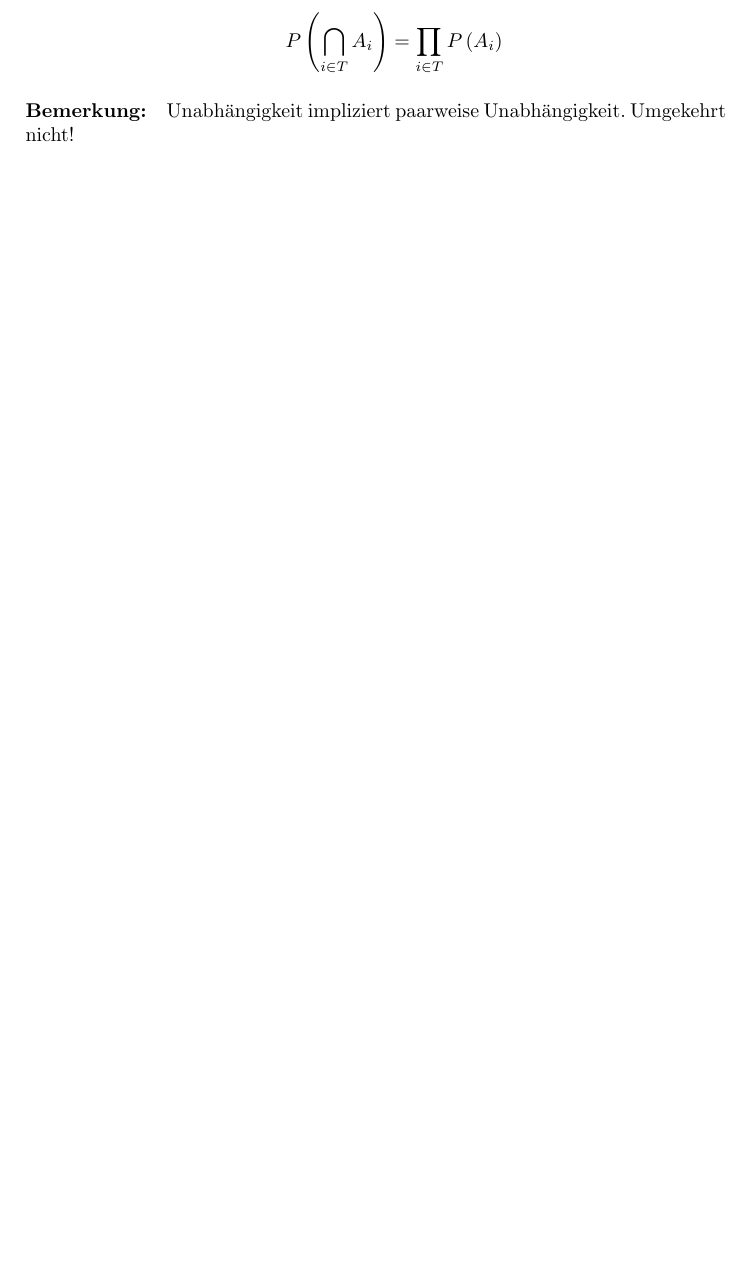
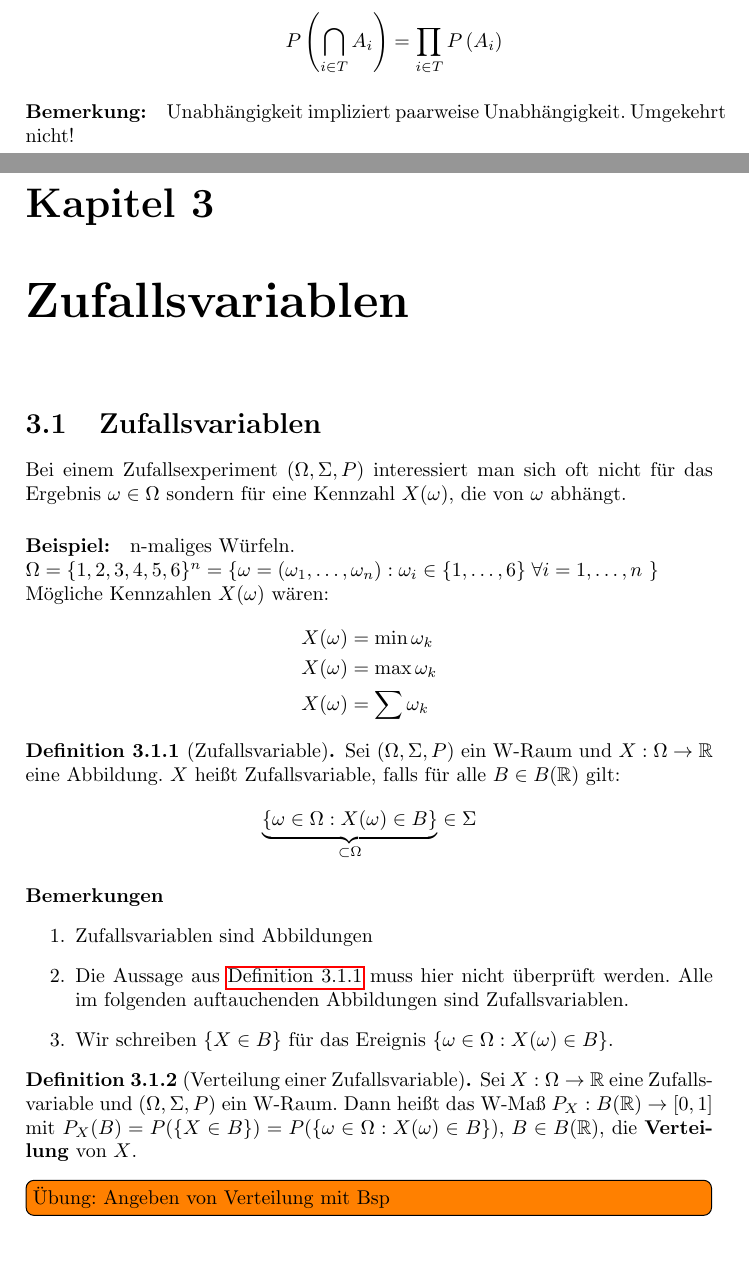
Before and after one commit to ottojo/AngewandteStochastik1, a LaTeX thesis (main.tex, which reads chapters/Zufallsvariablen/Zufallsvariablen.tex): part of page 21 of 21 before the commit and two parts of pages 17 and 18 of 19 after it, the two joined at a grey line, cut so that both start at the same text, the shorter picture padded with empty space. Compiled offline with pdfLaTeX.

Commit message:
started chapter Zufallsvariablen

```diff
--- /dev/null
+++ b/chapters/Zufallsvariablen/Zufallsvariablen.tex
@@ -0,0 +1,40 @@
+\section{Zufallsvariablen}
+Bei einem Zufallsexperiment \wraum\ interessiert man sich oft nicht für das
+Ergebnis $\w \in \tO$ sondern für eine Kennzahl $X(\w)$, die von \w\ abhängt.
+
+\paragraph{Beispiel:} n-maliges Würfeln.\\
+$\tO  = \{1,2,3,4,5,6\}^n = \{ \w = (\w_1, \dots, \w_n): \w_i \in \{1, \dots, 6\} \; \forall i=1, \dots, n$ \}\\
+Mögliche Kennzahlen $X(\w)$ wären:
+\begin{align*}
+    X(\w) & = \min \w_k \\
+    X(\w) & = \max \w_k \\
+    X(\w) & = \sum \w_k
+\end{align*}
+
+\begin{definition}[Zufallsvariable]
+    \label{def:zufallsvar}
+    Sei \wraum\ ein W-Raum und $X: \tO \to \real$ eine Abbildung.
+    $X$ heißt Zufallsvariable, falls für alle $B \in B(\real)$ gilt:
+    \begin{equation*}
+        \underbrace{\{\w \in \tO: X(\w) \in B\}}_{\subset \tO} \in \tS
+    \end{equation*}
+\end{definition}
+
+\paragraph{Bemerkungen}
+\begin{enumerate}
+    \item Zufallsvariablen sind Abbildungen
+    \item Die Aussage aus \autoref{def:zufallsvar} muss hier nicht überprüft
+          werden.
+          Alle im folgenden auftauchenden Abbildungen sind Zufallsvariablen.
+    \item Wir schreiben $\{X \in B\}$ für das Ereignis
+          $\{\w \in \tO: X(\w) \in B\}$.
+\end{enumerate}
+
+\begin{definition}[Verteilung einer Zufallsvariable]
+    Sei $X: \tO \to \real$ eine Zufallsvariable und \wraum\ ein W-Raum.
+    Dann heißt das W-Maß $P_X: B(\real) \to [0,1]$ mit
+    $P_X(B) = P(\{X \in B\}) = P(\{\w \in \tO: X(\w) \in B\})$, $B \in B(\real)$,
+    die \emph{Verteilung} von $X$.
+\end{definition}
+
+\todo{Übung: Angeben von Verteilung mit Bsp}
--- a/main.tex
+++ b/main.tex
@@ -14,6 +14,8 @@
 \usepackage{tikz}
 \usepackage{pgfplots}
 \usepackage{float}
+\usepackage{todonotes}
+\presetkeys{todonotes}{inline}{}
 
 
 % Bold \emph
@@ -23,6 +25,8 @@
 
 \theoremstyle{definition}
 \newtheorem{definition}{Definition}[section]
+\newcommand*{\definitionautorefname}{Definition}
+
 
 \newcommand{\ts}{\ensuremath{\sigma}}
 \newcommand{\tS}{\ensuremath{\Sigma}}
@@ -65,3 +59,16 @@ Ziel dieses Abschnittes ist die Mathematische Modellierung von Zufallsexperiment
-\include{chapters/W-Raum/Unabhängigkeit}
+\input{chapters/W-Raum/Ergebnisraum}
+\input{chapters/W-Raum/Ereignisse}
+\input{chapters/W-Raum/Sigma-Algebra}
+\input{chapters/W-Raum/Wahrscheinlichkeiten}
+\input{chapters/W-Raum/Beispiele-W-Raum}
+\input{chapters/W-Raum/W-Maße-Eigenschaften}
+\input{chapters/W-Raum/Endliche-W-Räume}
+\input{chapters/W-Raum/Diskrete-W-Räume}
+\input{chapters/W-Raum/Stetige-W-Räume}
+\input{chapters/W-Raum/Bedingte-Wkeiten}
+\input{chapters/W-Raum/Unabhängigkeit}
+
+\chapter{Zufallsvariablen}
+\input{chapters/Zufallsvariablen/Zufallsvariablen}
 
 \end{document}
```
Also changed, not shown: chapters/Zufallsvariablen/Zufallsvariablen.tex (20 more changed lines), main.tex (12 more changed lines).
